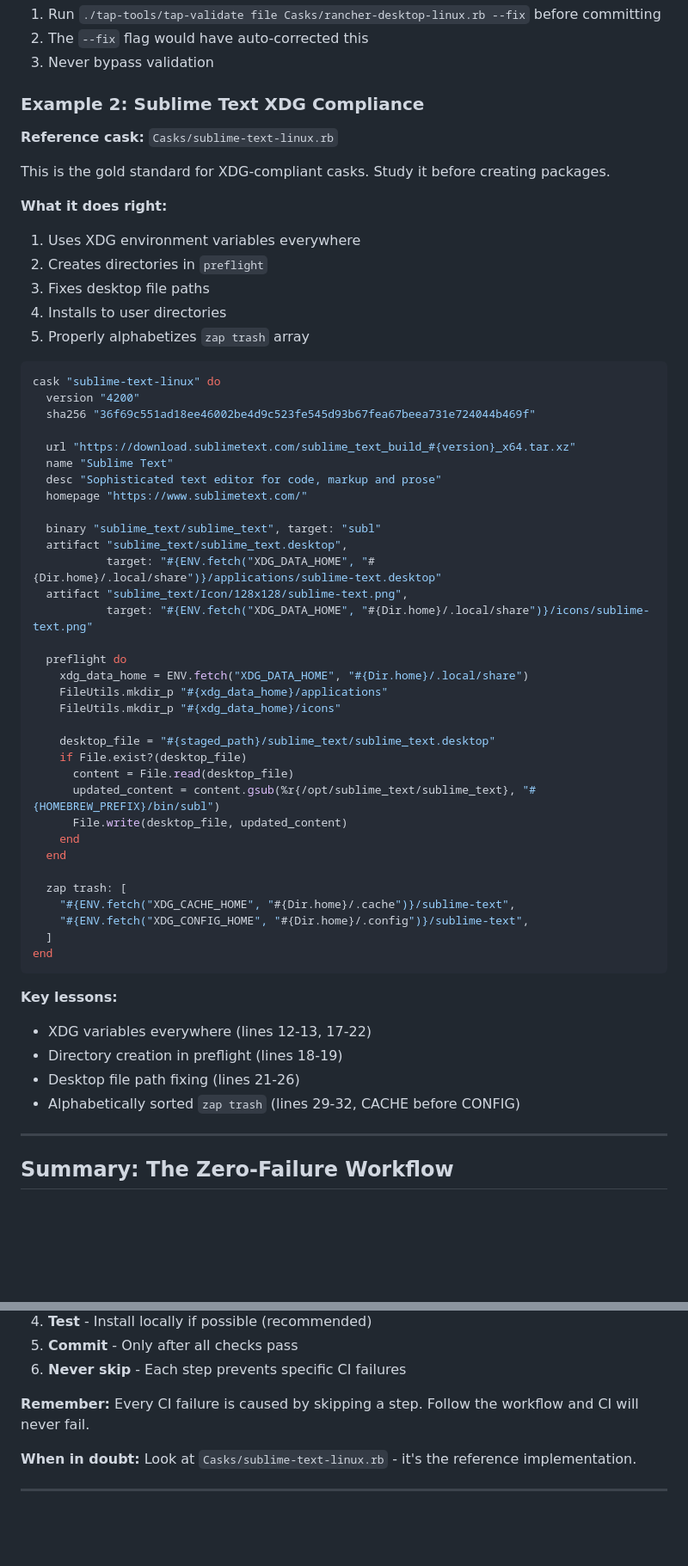
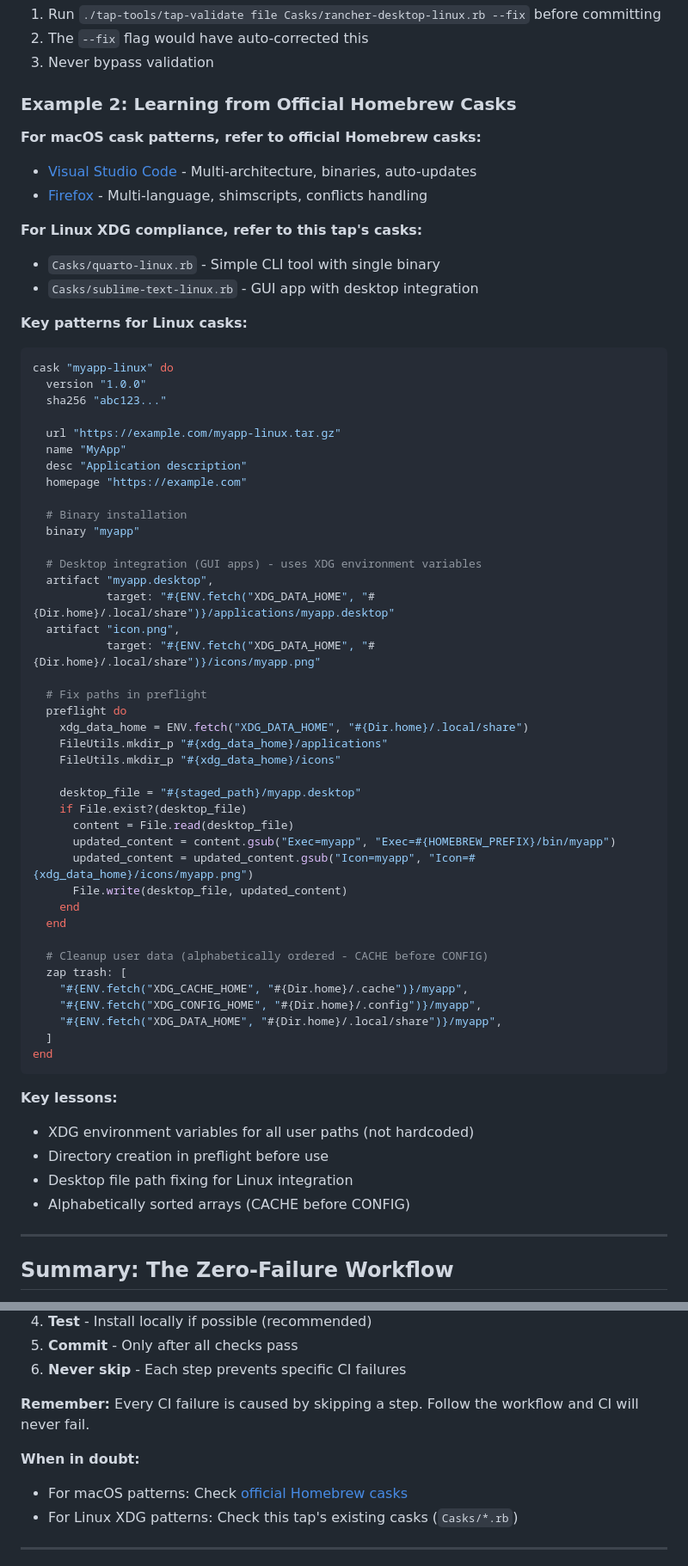
Before and after one commit to castrojo/tap, a Markdown page: docs/AGENT_BEST_PRACTICES.md, 2 parts joined by grey strips. Shown at 86% size. GitHub-like rendering; blank space fills up the shorter version.

Commit message:
docs: reference official Homebrew casks instead of local examples
Updates AGENT_BEST_PRACTICES.md to point to production Homebrew casks
(visual-studio-code, firefox) for macOS patterns while keeping local
casks as reference for Linux XDG compliance.

Changes:
- Replace sublime-text-linux as "gold standard" with pointers to
  official Homebrew casks for general patterns
- Add links to VS Code (multi-arch, binaries) and Firefox (multi-lang,
  shimscripts) as reference implementations
- Clarify that local casks are for Linux-specific XDG patterns only
- Update summary section with dual references

This prevents agents from only studying local examples and ensures they
learn from mature, production-tested Homebrew casks.

Assisted-by: Claude 3.5 Sonnet via OpenCode

````diff
--- a/docs/AGENT_BEST_PRACTICES.md
+++ b/docs/AGENT_BEST_PRACTICES.md
@@ -487,60 +487,66 @@ updated_content = content.gsub("Exec=rancher-desktop", "Exec=#{HOMEBREW_PREFIX}/
 2. The `--fix` flag would have auto-corrected this
 3. Never bypass validation
 
-### Example 2: Sublime Text XDG Compliance
+### Example 2: Learning from Official Homebrew Casks
 
-**Reference cask:** `Casks/sublime-text-linux.rb`
+**For macOS cask patterns, refer to official Homebrew casks:**
+- [Visual Studio Code](https://github.com/Homebrew/homebrew-cask/blob/master/Casks/v/visual-studio-code.rb) - Multi-architecture, binaries, auto-updates
+- [Firefox](https://github.com/Homebrew/homebrew-cask/blob/master/Casks/f/firefox.rb) - Multi-language, shimscripts, conflicts handling
 
-This is the gold standard for XDG-compliant casks. Study it before creating packages.
+**For Linux XDG compliance, refer to this tap's casks:**
+- `Casks/quarto-linux.rb` - Simple CLI tool with single binary
+- `Casks/sublime-text-linux.rb` - GUI app with desktop integration
 
-**What it does right:**
-1. Uses XDG environment variables everywhere
-2. Creates directories in `preflight`
-3. Fixes desktop file paths
-4. Installs to user directories
-5. Properly alphabetizes `zap trash` array
+**Key patterns for Linux casks:**
 
 ```ruby
-cask "sublime-text-linux" do
-  version "4200"
-  sha256 "36f69c551ad18ee46002be4d9c523fe545d93b67fea67beea731e724044b469f"
+cask "myapp-linux" do
+  version "1.0.0"
+  sha256 "abc123..."
 
-  url "https://download.sublimetext.com/sublime_text_build_#{version}_x64.tar.xz"
-  name "Sublime Text"
-  desc "Sophisticated text editor for code, markup and prose"
-  homepage "https://www.sublimetext.com/"
+  url "https://example.com/myapp-linux.tar.gz"
+  name "MyApp"
+  desc "Application description"
+  homepage "https://example.com"
 
-  binary "sublime_text/sublime_text", target: "subl"
-  artifact "sublime_text/sublime_text.desktop",
-           target: "#{ENV.fetch("XDG_DATA_HOME", "#{Dir.home}/.local/share")}/applications/sublime-text.desktop"
-  artifact "sublime_text/Icon/128x128/sublime-text.png",
-           target: "#{ENV.fetch("XDG_DATA_HOME", "#{Dir.home}/.local/share")}/icons/sublime-text.png"
+  # Binary installation
+  binary "myapp"
 
+  # Desktop integration (GUI apps) - uses XDG environment variables
+  artifact "myapp.desktop",
+           target: "#{ENV.fetch("XDG_DATA_HOME", "#{Dir.home}/.local/share")}/applications/myapp.desktop"
+  artifact "icon.png",
+           target: "#{ENV.fetch("XDG_DATA_HOME", "#{Dir.home}/.local/share")}/icons/myapp.png"
+
+  # Fix paths in preflight
   preflight do
     xdg_data_home = ENV.fetch("XDG_DATA_HOME", "#{Dir.home}/.local/share")
     FileUtils.mkdir_p "#{xdg_data_home}/applications"
     FileUtils.mkdir_p "#{xdg_data_home}/icons"
 
-    desktop_file = "#{staged_path}/sublime_text/sublime_text.desktop"
+    desktop_file = "#{staged_path}/myapp.desktop"
     if File.exist?(desktop_file)
       content = File.read(desktop_file)
-      updated_content = content.gsub(%r{/opt/sublime_text/sublime_text}, "#{HOMEBREW_PREFIX}/bin/subl")
+      updated_content = content.gsub("Exec=myapp", "Exec=#{HOMEBREW_PREFIX}/bin/myapp")
+      updated_content = updated_content.gsub("Icon=myapp", "Icon=#{xdg_data_home}/icons/myapp.png")
       File.write(desktop_file, updated_content)
     end
   end
 
+  # Cleanup user data (alphabetically ordered - CACHE before CONFIG)
   zap trash: [
-    "#{ENV.fetch("XDG_CACHE_HOME", "#{Dir.home}/.cache")}/sublime-text",
-    "#{ENV.fetch("XDG_CONFIG_HOME", "#{Dir.home}/.config")}/sublime-text",
+    "#{ENV.fetch("XDG_CACHE_HOME", "#{Dir.home}/.cache")}/myapp",
+    "#{ENV.fetch("XDG_CONFIG_HOME", "#{Dir.home}/.config")}/myapp",
+    "#{ENV.fetch("XDG_DATA_HOME", "#{Dir.home}/.local/share")}/myapp",
   ]
 end
 ```
 
 **Key lessons:**
-- XDG variables everywhere (lines 12-13, 17-22)
-- Directory creation in preflight (lines 18-19)
-- Desktop file path fixing (lines 21-26)
-- Alphabetically sorted `zap trash` (lines 29-32, CACHE before CONFIG)
+- XDG environment variables for all user paths (not hardcoded)
+- Directory creation in preflight before use
+- Desktop file path fixing for Linux integration
+- Alphabetically sorted arrays (CACHE before CONFIG)
 
 ---
 
@@ -557,7 +563,9 @@ end
 
 **Remember:** Every CI failure is caused by skipping a step. Follow the workflow and CI will never fail.
 
-**When in doubt:** Look at `Casks/sublime-text-linux.rb` - it's the reference implementation.
+**When in doubt:**
+- For macOS patterns: Check [official Homebrew casks](https://github.com/Homebrew/homebrew-cask/tree/master/Casks)
+- For Linux XDG patterns: Check this tap's existing casks (`Casks/*.rb`)
 
 ---
 
````
